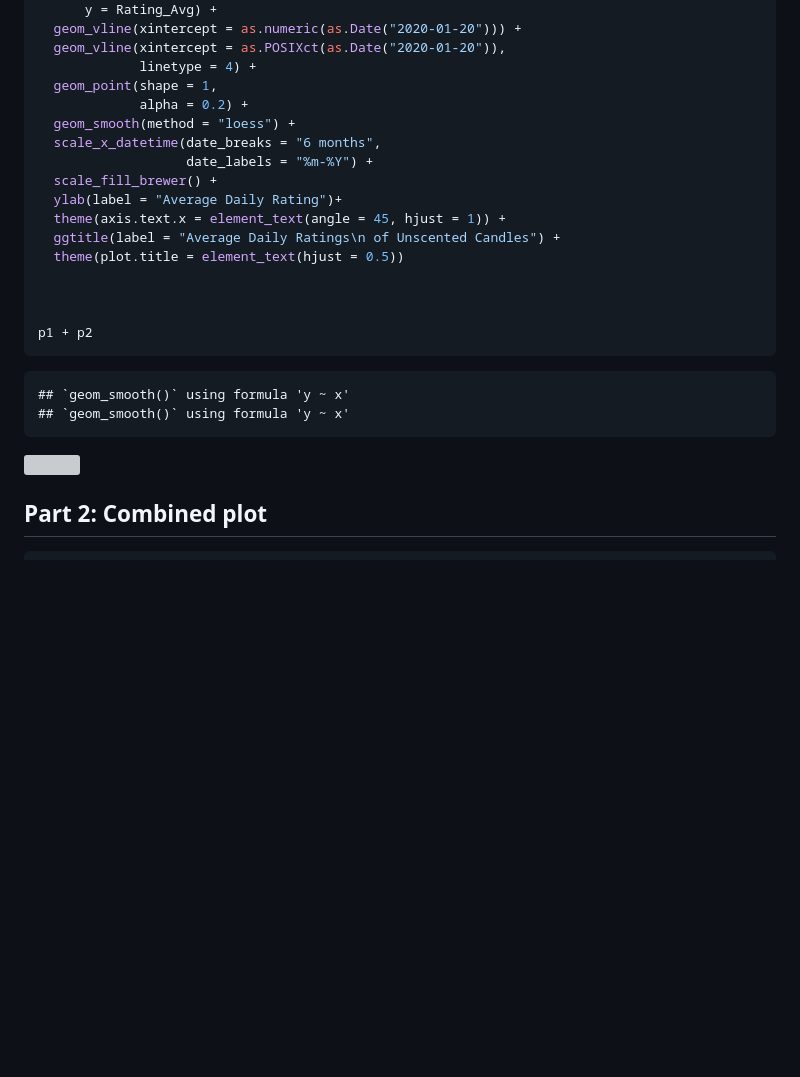
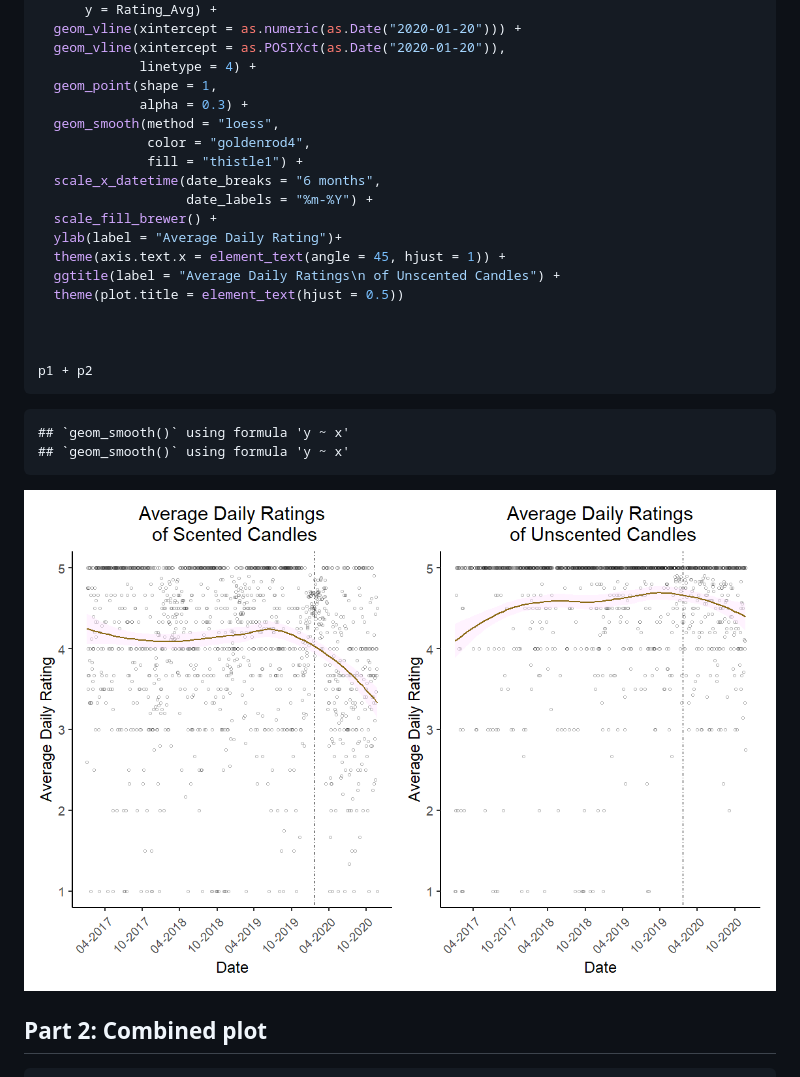
Before and after one commit to usf-progdata/hw-gregrousis, a Markdown page: hw05/hw05.md, the part around the change printed below. Rendered like a GitHub page; pictures changed too: hw05/Figs/separate plots-1.png (added); blank space fills up the shorter version; grey boxes are pictures that could not be loaded.

```diff
--- a/hw05/hw05.md
+++ b/hw05/hw05.md
@@ -56,8 +58,10 @@ p2 <- candles_unscented %>%
   geom_vline(xintercept = as.POSIXct(as.Date("2020-01-20")),
              linetype = 4) +
   geom_point(shape = 1,
-             alpha = 0.2) +
-  geom_smooth(method = "loess") +
+             alpha = 0.3) +
+  geom_smooth(method = "loess",
+              color = "goldenrod4",
+              fill = "thistle1") +
   scale_x_datetime(date_breaks = "6 months",
                    date_labels = "%m-%Y") +
   scale_fill_brewer() +
@@ -74,7 +78,7 @@ p1 + p2
     ## `geom_smooth()` using formula 'y ~ x'
     ## `geom_smooth()` using formula 'y ~ x'
 
-![](hw05_files/figure-gfm/separate%20plots-1.png)<!-- -->
+![](Figs/separate%20plots-1.png)<!-- -->
 
 ## Part 2: Combined plot
 
```
Also changed, not shown: other parts of hw05/hw05.md (+18 -14 lines), hw05/Figs/unnamed-chunk-1-1.png (added), hw05/Figs/unnamed-chunk-2-1.png (added), 3 other files.
